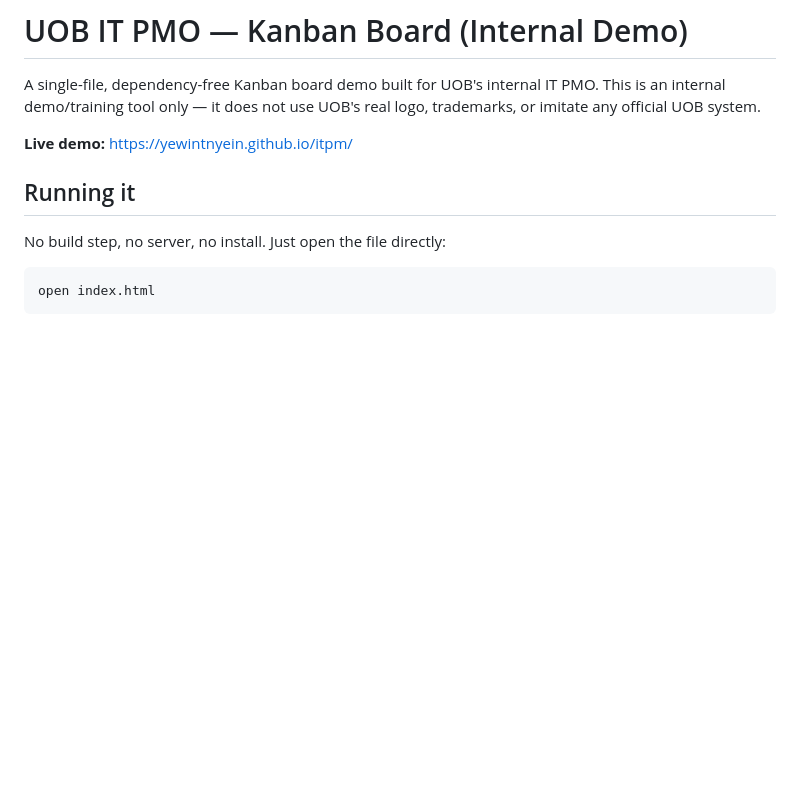
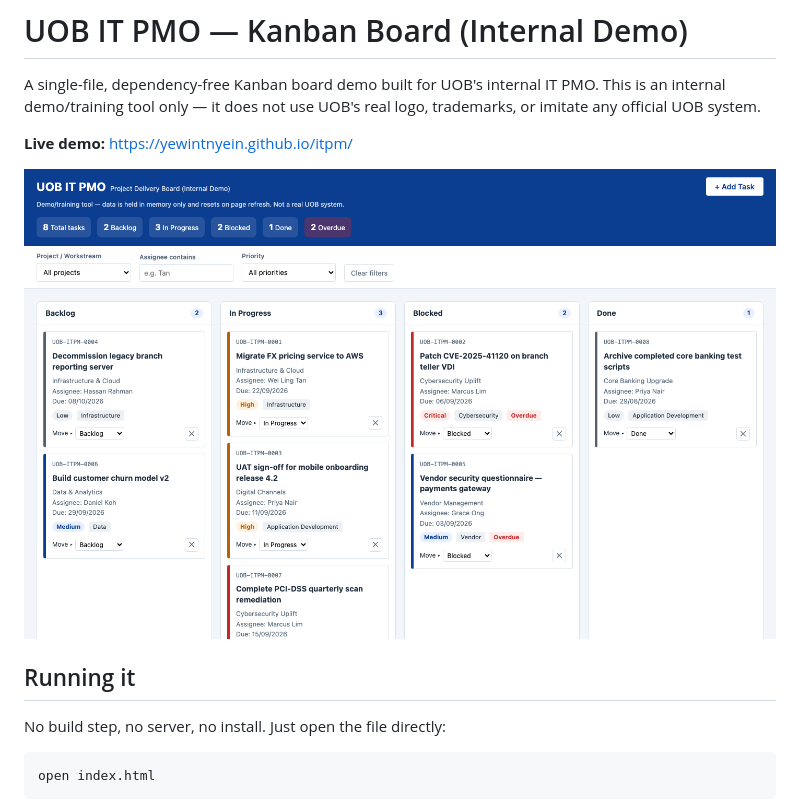
Before and after one commit to yewintnyein/itpm, a Markdown page: README.md, the part around the change. GitHub-like rendering; pictures changed too: docs/screenshot.png (added); blank space fills up the shorter version.

Commit message:
Add app screenshot to README
Co-Authored-By: Claude Sonnet 5 <noreply@anthropic.com>

```diff
--- a/README.md
+++ b/README.md
@@ -3,6 +3,8 @@
 A single-file, dependency-free Kanban board demo built for UOB's internal IT PMO. This is an internal demo/training tool only — it does not use UOB's real logo, trademarks, or imitate any official UOB system.
 
 **Live demo:** https://yewintnyein.github.io/itpm/
+
+![Kanban board screenshot](docs/screenshot.png)
 
 ## Running it
 
```
